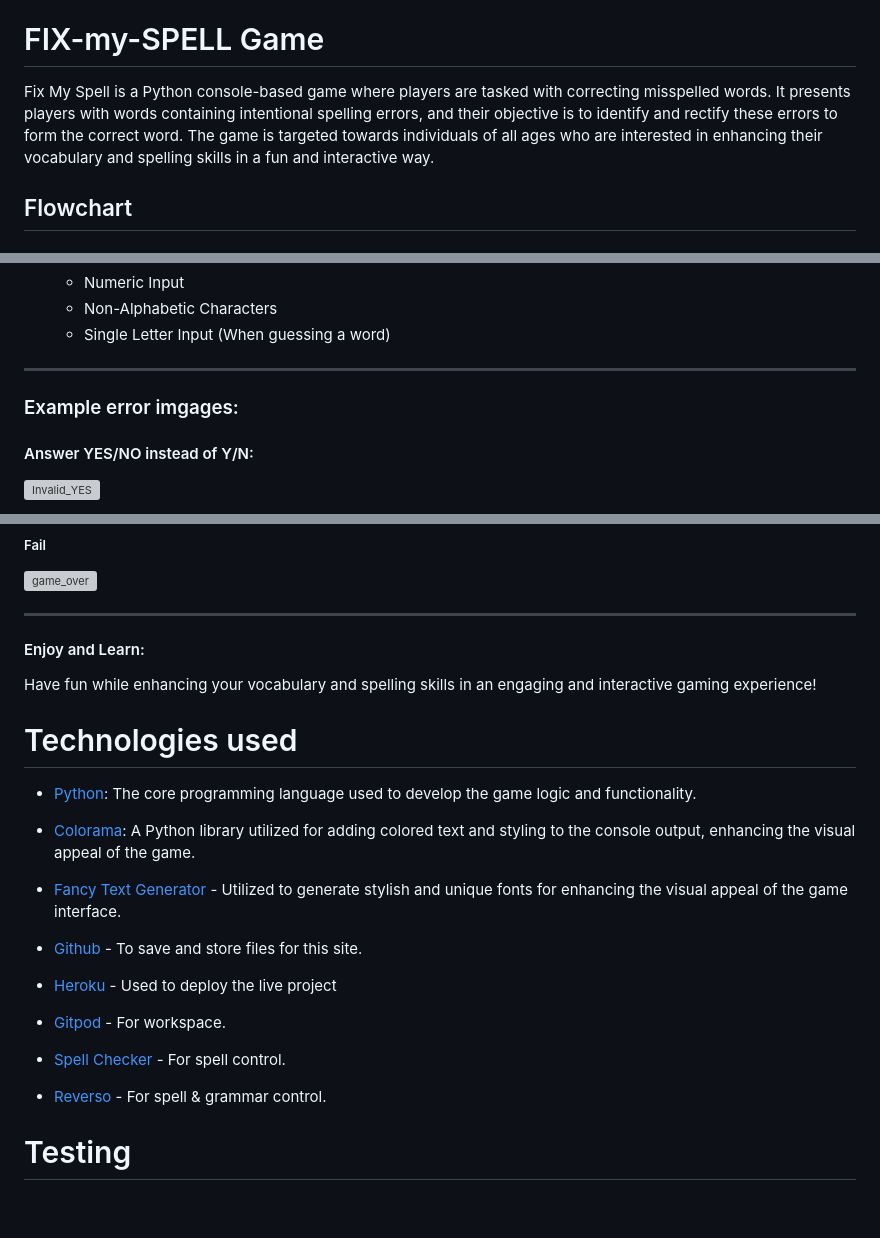
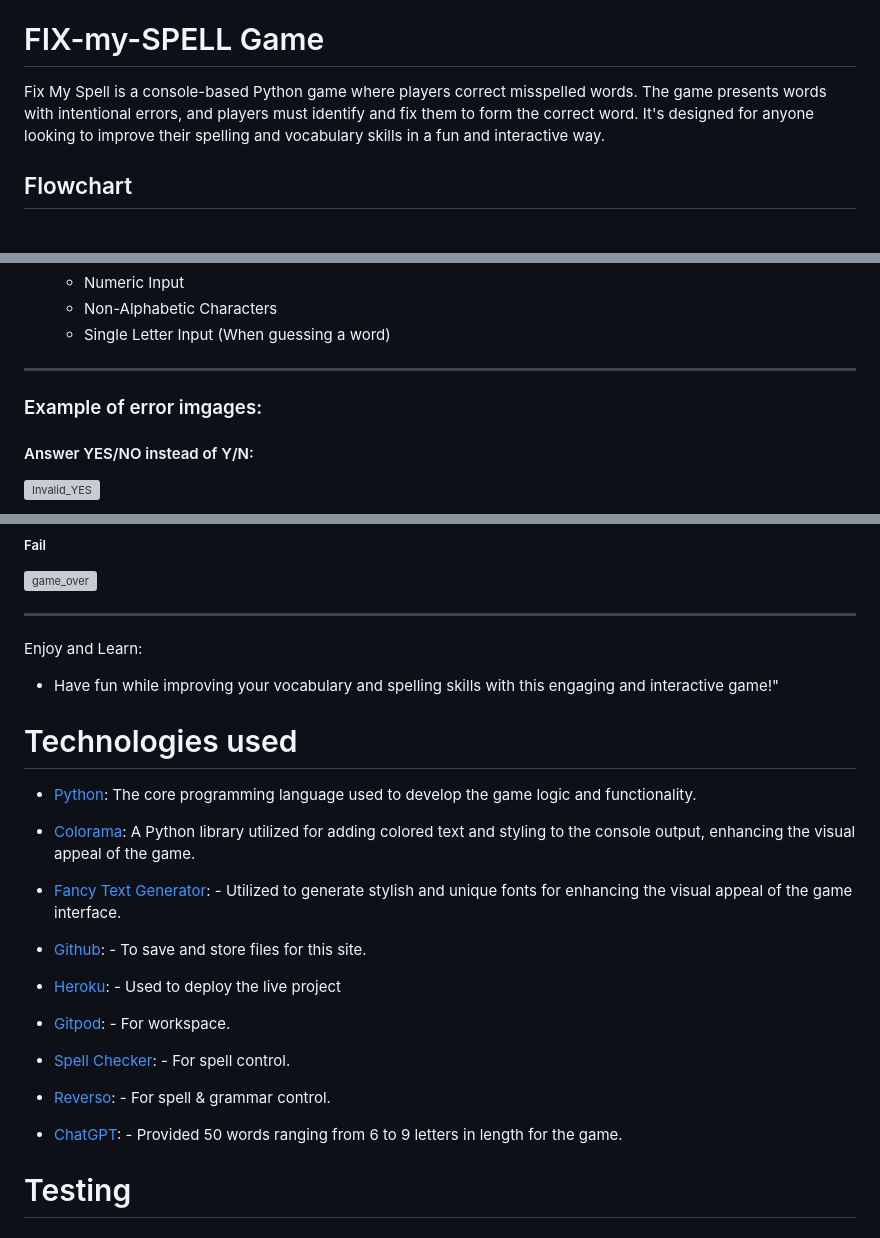
Before and after one commit to j0hanz/FIX-my-SPELL, a Markdown page: README.md, 3 parts joined by grey strips. Drawn GitHub-style; blank space fills up the shorter version; grey boxes are pictures that could not be loaded.

```diff
--- a/README.md
+++ b/README.md
@@ -32,7 +32,7 @@
 
 # FIX-my-SPELL Game
 
-Fix My Spell is a Python console-based game where players are tasked with correcting misspelled words. It presents players with words containing intentional spelling errors, and their objective is to identify and rectify these errors to form the correct word. The game is targeted towards individuals of all ages who are interested in enhancing their vocabulary and spelling skills in a fun and interactive way.
+Fix My Spell is a console-based Python game where players correct misspelled words. The game presents words with intentional errors, and players must identify and fix them to form the correct word. It's designed for anyone looking to improve their spelling and vocabulary skills in a fun and interactive way.
 
 ## Flowchart
 
@@ -95,7 +95,7 @@ Handling User Input:
 
 __________________________________________________________________________________________________________
 
-### Example error imgages:
+### Example of error imgages:
 
 #### Answer YES/NO instead of Y/N:
 
@@ -262,9 +262,9 @@ Complete all words successfully to achieve victory, or exhaust your attempts to
 
   __________________________________________________________________________________________________________
 
-#### Enjoy and Learn:
+Enjoy and Learn:
 
-Have fun while enhancing your vocabulary and spelling skills in an engaging and interactive gaming experience!
+* Have fun while improving your vocabulary and spelling skills with this engaging and interactive game!"
 
 # Technologies used
 
@@ -272,17 +272,19 @@ Have fun while enhancing your vocabulary and spelling skills in an engaging and
 
 * [Colorama](https://pypi.org/project/colorama/): A Python library utilized for adding colored text and styling to the console output, enhancing the visual appeal of the game.
 
-* [Fancy Text Generator](https://www.fancytextpro.com/) - Utilized to generate stylish and unique fonts for enhancing the visual appeal of the game interface.
+* [Fancy Text Generator](https://www.fancytextpro.com/): - Utilized to generate stylish and unique fonts for enhancing the visual appeal of the game interface.
 
-* [Github](https://github.com/) - To save and store files for this site.
+* [Github](https://github.com/): - To save and store files for this site.
 
-* [Heroku](https://www.heroku.com/) - Used to deploy the live project
+* [Heroku](https://www.heroku.com/): - Used to deploy the live project
 
-* [Gitpod](https://www.gitpod.io/) - For workspace.
+* [Gitpod](https://www.gitpod.io/): - For workspace.
 
-* [Spell Checker](https://chromewebstore.google.com/detail/spell-checker-for-chrome/jfpdnkkdgghlpdgldicfgnnnkhdfhocg) - For spell control.
+* [Spell Checker](https://chromewebstore.google.com/detail/spell-checker-for-chrome/jfpdnkkdgghlpdgldicfgnnnkhdfhocg): - For spell control.
 
-* [Reverso](https://www.reverso.net/spell-checker/english-spelling-grammar/) - For spell & grammar control.
+* [Reverso](https://www.reverso.net/spell-checker/english-spelling-grammar/): - For spell & grammar control.
+
+* [ChatGPT](https://chat.openai.com/): - Provided 50 words ranging from 6 to 9 letters in length for the game.
 
 # Testing
 
```
